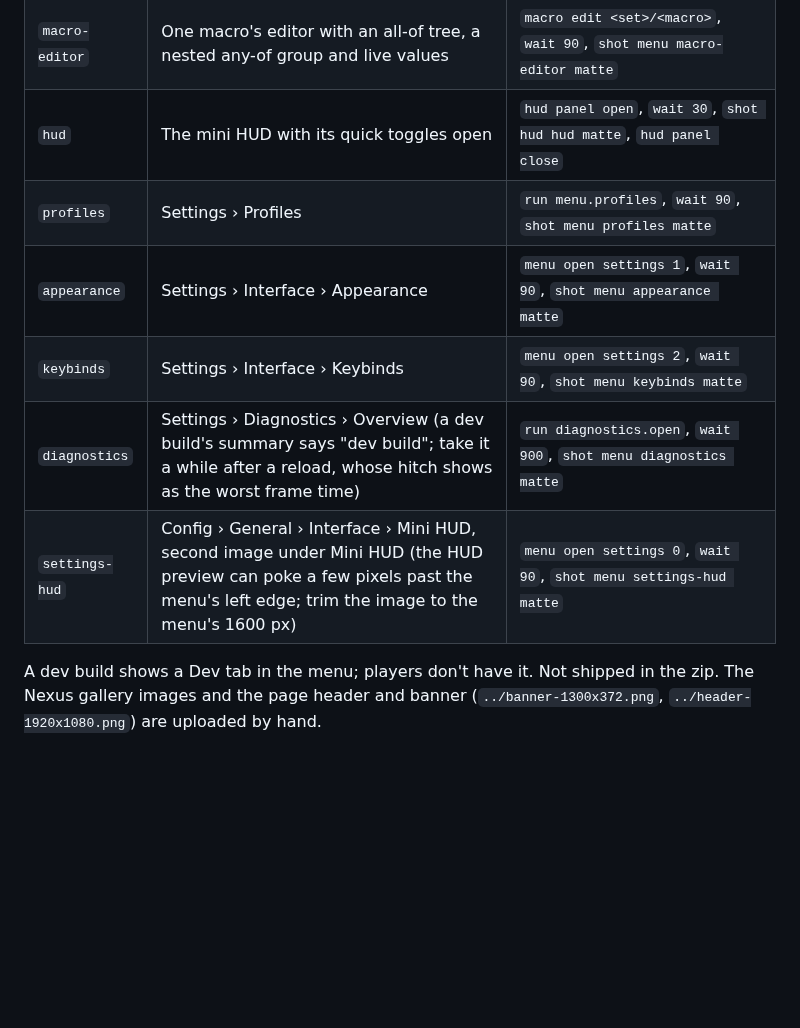
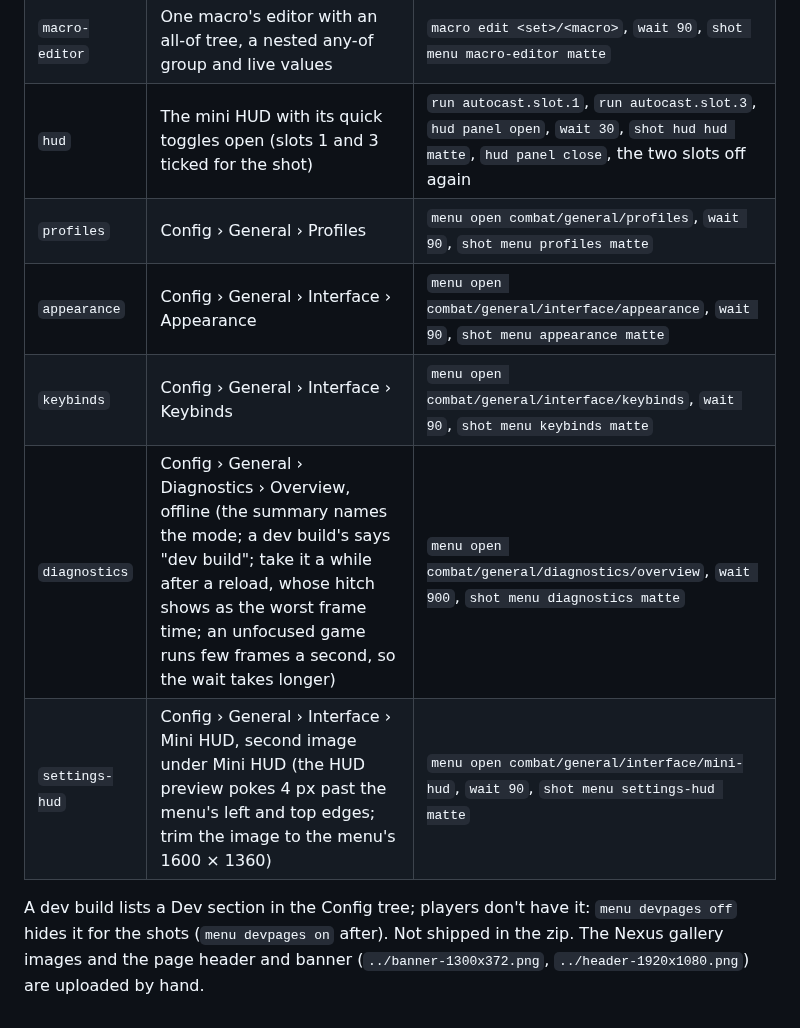
Before and after one commit to wistb/EpochAssist, a Markdown page: nexus/media/README.md, the part around the change. Drawn GitHub-style; blank space fills up the shorter version.

Commit message:
docs(nexus): screenshots show Config tab and current mini HUD

```diff
--- a/nexus/media/README.md
+++ b/nexus/media/README.md
@@ -25,12 +25,12 @@ is drawn (`tools/shot.sh …`; shots land in `UserData/EpochAssist/dev/shots/`):
 |---|---|---|
 | `macros` | Macros › Library with Slots, Potions and a filled-out example set (made for the shot, removed after; slots 1 and 5 ticked) | `menu open macros/library/library`, `wait 90`, `shot menu macros matte` |
 | `macro-editor` | One macro's editor with an all-of tree, a nested any-of group and live values | `macro edit <set>/<macro>`, `wait 90`, `shot menu macro-editor matte` |
-| `hud` | The mini HUD with its quick toggles open | `hud panel open`, `wait 30`, `shot hud hud matte`, `hud panel close` |
-| `profiles` | Settings › Profiles | `run menu.profiles`, `wait 90`, `shot menu profiles matte` |
-| `appearance` | Settings › Interface › Appearance | `menu open settings 1`, `wait 90`, `shot menu appearance matte` |
-| `keybinds` | Settings › Interface › Keybinds | `menu open settings 2`, `wait 90`, `shot menu keybinds matte` |
-| `diagnostics` | Settings › Diagnostics › Overview (a dev build's summary says "dev build"; take it a while after a reload, whose hitch shows as the worst frame time) | `run diagnostics.open`, `wait 900`, `shot menu diagnostics matte` |
-| `settings-hud` | Config › General › Interface › Mini HUD, second image under Mini HUD (the HUD preview can poke a few pixels past the menu's left edge; trim the image to the menu's 1600 px) | `menu open settings 0`, `wait 90`, `shot menu settings-hud matte` |
+| `hud` | The mini HUD with its quick toggles open (slots 1 and 3 ticked for the shot) | `run autocast.slot.1`, `run autocast.slot.3`, `hud panel open`, `wait 30`, `shot hud hud matte`, `hud panel close`, the two slots off again |
+| `profiles` | Config › General › Profiles | `menu open combat/general/profiles`, `wait 90`, `shot menu profiles matte` |
+| `appearance` | Config › General › Interface › Appearance | `menu open combat/general/interface/appearance`, `wait 90`, `shot menu appearance matte` |
+| `keybinds` | Config › General › Interface › Keybinds | `menu open combat/general/interface/keybinds`, `wait 90`, `shot menu keybinds matte` |
+| `diagnostics` | Config › General › Diagnostics › Overview, offline (the summary names the mode; a dev build's says "dev build"; take it a while after a reload, whose hitch shows as the worst frame time; an unfocused game runs few frames a second, so the wait takes longer) | `menu open combat/general/diagnostics/overview`, `wait 900`, `shot menu diagnostics matte` |
+| `settings-hud` | Config › General › Interface › Mini HUD, second image under Mini HUD (the HUD preview pokes 4 px past the menu's left and top edges; trim the image to the menu's 1600 × 1360) | `menu open combat/general/interface/mini-hud`, `wait 90`, `shot menu settings-hud matte` |
 
-A dev build shows a Dev tab in the menu; players don't have it. Not shipped in the zip. The Nexus gallery images and the page header and banner (`../banner-1300x372.png`,
+A dev build lists a Dev section in the Config tree; players don't have it: `menu devpages off` hides it for the shots (`menu devpages on` after). Not shipped in the zip. The Nexus gallery images and the page header and banner (`../banner-1300x372.png`,
 `../header-1920x1080.png`) are uploaded by hand.
```
Also changed, not shown: nexus/media/appearance.png, nexus/media/diagnostics.png, nexus/media/hud.png, nexus/media/keybinds.png, nexus/media/profiles.png, nexus/media/settings-hud.png.
